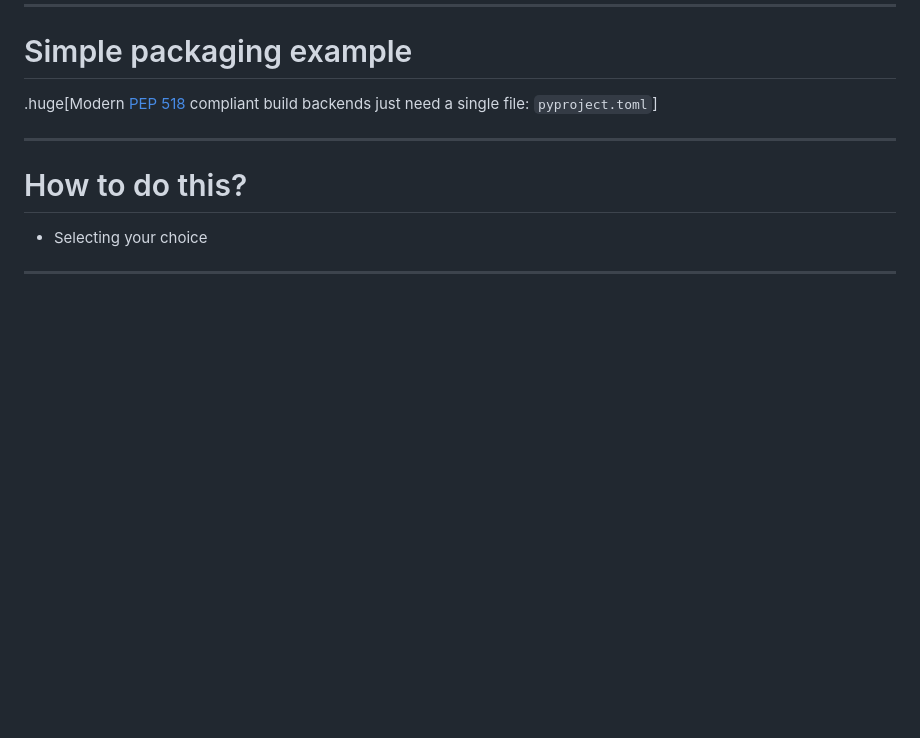
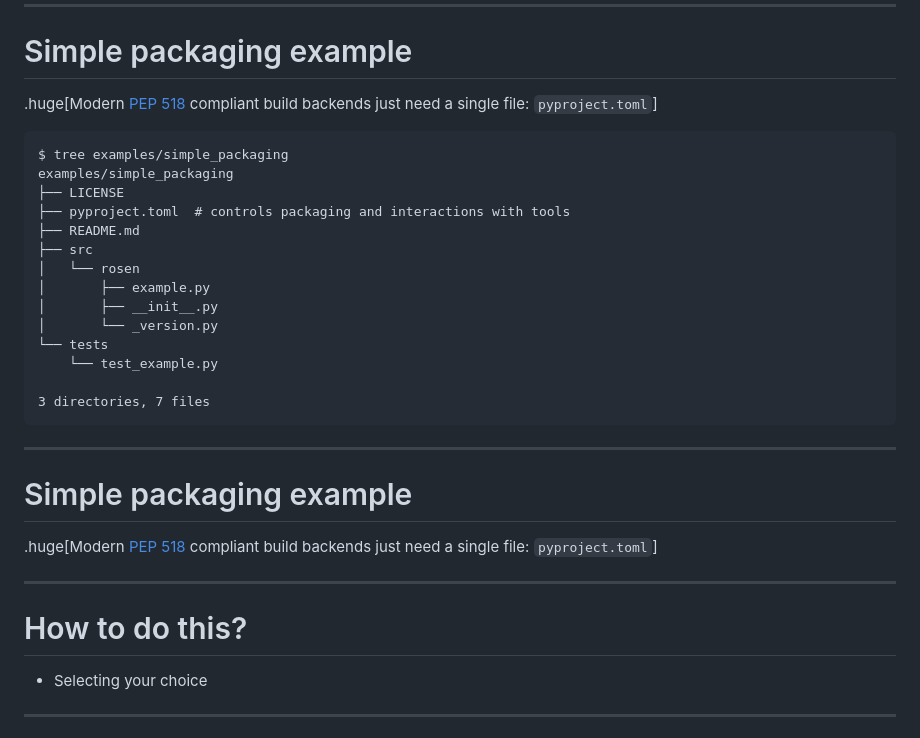
Before and after one commit to matthewfeickert-talks/talk-odsl-forum-seminar-2023, a Markdown page: talk.md, the part around the change printed below. GitHub-like rendering; blank space fills up the shorter version.

````diff
--- a/talk.md
+++ b/talk.md
@@ -248,6 +248,28 @@ The .green[okay news]: You can probably default to the simplest thing
 
 .huge[Modern [PEP 518](https://peps.python.org/pep-0518/) compliant build backends just need a single file: `pyproject.toml`]
 
+```
+$ tree examples/simple_packaging
+examples/simple_packaging
+├── LICENSE
+├── pyproject.toml  # controls packaging and interactions with tools
+├── README.md
+├── src
+│   └── rosen
+│       ├── example.py
+│       ├── __init__.py
+│       └── _version.py
+└── tests
+    └── test_example.py
+
+3 directories, 7 files
+```
+
+---
+# Simple packaging example
+
+.huge[Modern [PEP 518](https://peps.python.org/pep-0518/) compliant build backends just need a single file: `pyproject.toml`]
+
 ---
 # How to do this?
 
````
Also changed, not shown: other parts of talk.md (+33 -0 lines), figures/rse-page.png (added).
